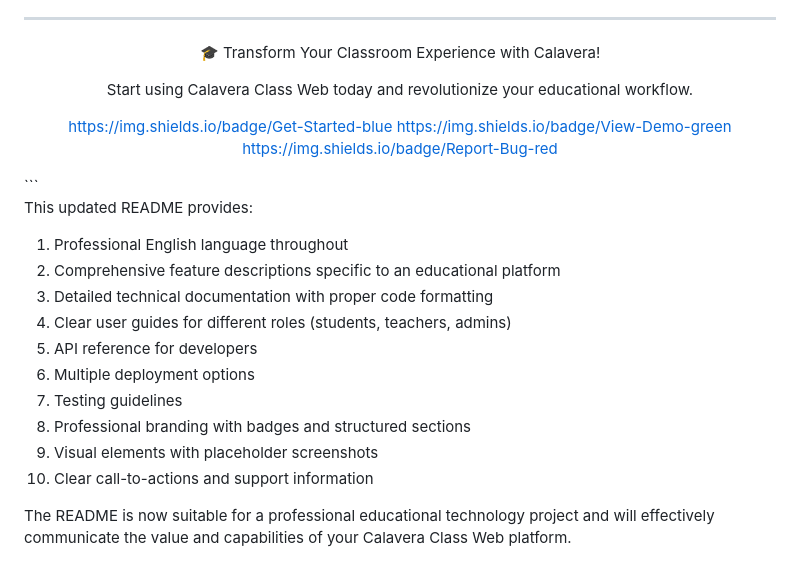
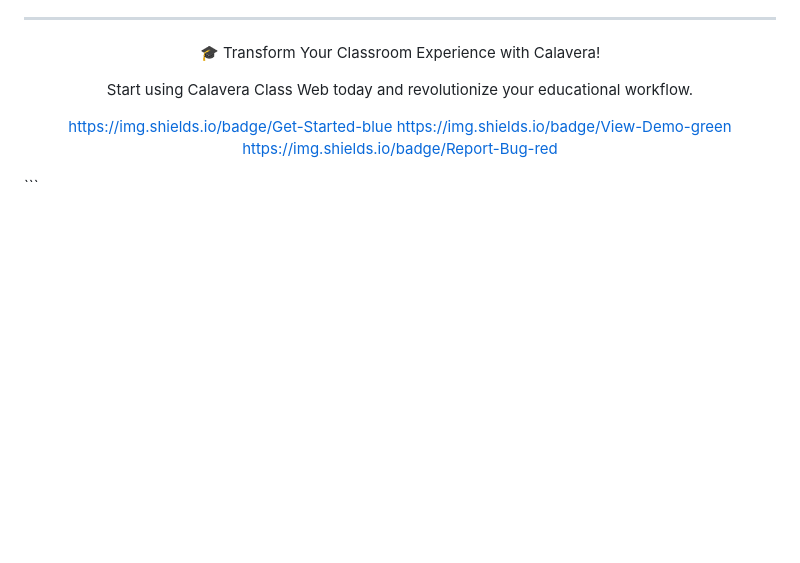
Before and after one commit to hnz-k/calavera, a Markdown page: README.md, the part around the change. GitHub-like rendering; blank space fills up the shorter version.

````diff
--- a/README.md
+++ b/README.md
@@ -433,18 +433,3 @@ https://img.shields.io/badge/Report-Bug-red
 
 </div>
 ```
-
-This updated README provides:
-
-1. Professional English language throughout
-2. Comprehensive feature descriptions specific to an educational platform
-3. Detailed technical documentation with proper code formatting
-4. Clear user guides for different roles (students, teachers, admins)
-5. API reference for developers
-6. Multiple deployment options
-7. Testing guidelines
-8. Professional branding with badges and structured sections
-9. Visual elements with placeholder screenshots
-10. Clear call-to-actions and support information
-
-The README is now suitable for a professional educational technology project and will effectively communicate the value and capabilities of your Calavera Class Web platform.
````
